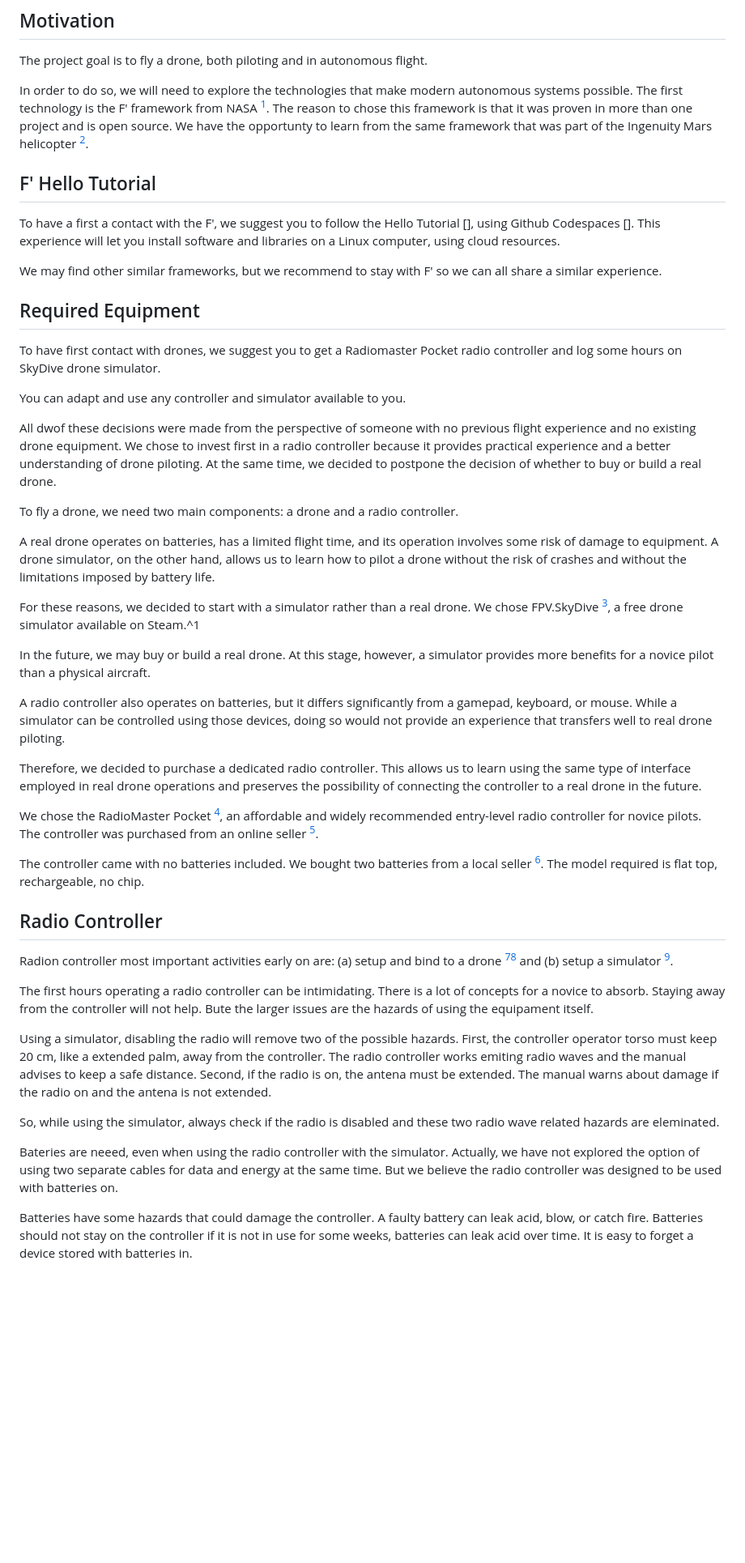
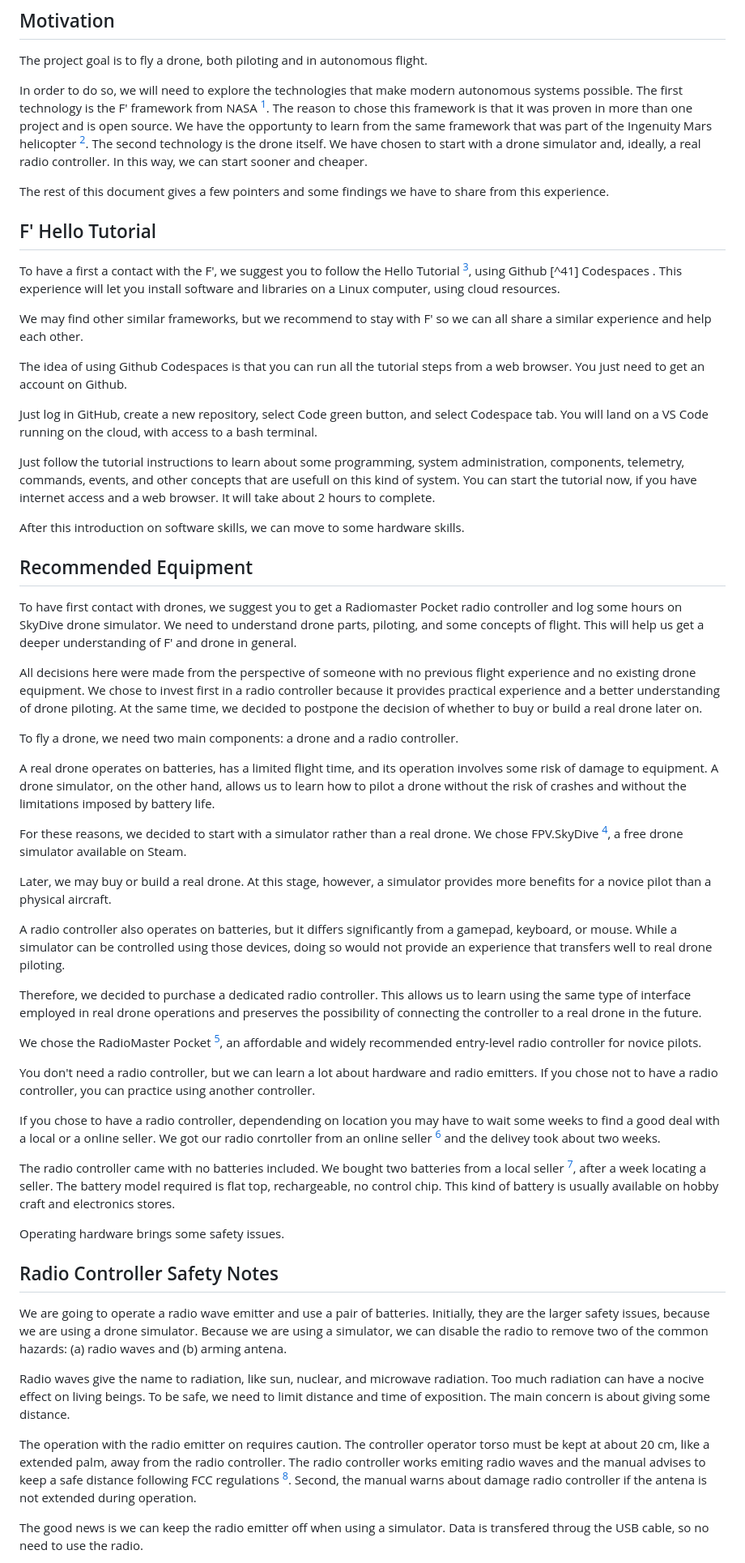
Before and after one commit to masmangan/tuim, a Markdown page: docs/tuim.md, the part around one of its changes. Shown at 81% size. Drawn GitHub-style; blank space fills up the shorter version.

```diff
--- a/docs/tuim.md
+++ b/docs/tuim.md
@@ -6,51 +6,61 @@
 
 The project goal is to fly a drone, both piloting and in autonomous flight.
 
-In order to do so, we will need to explore the technologies that make modern autonomous systems possible. The first technology is the F' framework from NASA [^10]. The reason to chose this framework is that it was proven in more than one project and is open source. We have the opportunty to learn from the same framework that was part of the Ingenuity Mars helicopter [^11].
+In order to do so, we will need to explore the technologies that make modern autonomous systems possible. The first technology is the F' framework from NASA [^10]. The reason to chose this framework is that it was proven in more than one project and is open source. We have the opportunty to learn from the same framework that was part of the Ingenuity Mars helicopter [^11]. The second technology is the drone itself. We have chosen to start with a drone simulator and, ideally, a real radio controller. In this way, we can start sooner and cheaper.
+
+The rest of this document gives a few pointers and some findings we have to share from this experience.
 
 ## F' Hello Tutorial
 
-To have a first a contact with the F', we suggest you to follow the Hello Tutorial [], using Github Codespaces []. This experience will let you install software and libraries on a Linux computer, using cloud resources.
+To have a first a contact with the F', we suggest you to follow the Hello Tutorial [^40], using Github [^41] Codespaces . This experience will let you install software and libraries on a Linux computer, using cloud resources.
 
-We may find other similar frameworks, but we recommend to stay with F' so we can all share a similar experience.
+We may find other similar frameworks, but we recommend to stay with F' so we can all share a similar experience and help each other.
 
-## Required Equipment
+The idea of using Github Codespaces is that you can run all the tutorial steps from a web browser. You just need to get an account on Github.
 
-To have  first contact with drones, we suggest you to get a Radiomaster Pocket radio controller and log some hours on SkyDive drone simulator.
+Just log in GitHub, create a new repository, select Code green button, and select Codespace tab. You will land on a VS Code running on the cloud, with access to a bash terminal.
 
-You can adapt and use any controller and simulator available to you.
+Just follow the tutorial instructions to learn about some programming, system administration, components, telemetry, commands, events, and other concepts that are usefull on this kind of system. You can start the tutorial now, if you have internet access and a web browser. It will take about 2 hours to complete.
 
-All dwof these decisions were made from the perspective of someone with no previous flight experience and no existing drone equipment. We chose to invest first in a radio controller because it provides practical experience and a better understanding of drone piloting. At the same time, we decided to postpone the decision of whether to buy or build a real drone.
+After this introduction on software skills, we can move to some hardware skills.
+
+## Recommended Equipment
+
+To have  first contact with drones, we suggest you to get a Radiomaster Pocket radio controller and log some hours on SkyDive drone simulator. We need to understand drone parts, piloting, and some concepts of flight. This will help us get a deeper understanding of F' and drone in general.
+
+All decisions here were made from the perspective of someone with no previous flight experience and no existing drone equipment. We chose to invest first in a radio controller because it provides practical experience and a better understanding of drone piloting. At the same time, we decided to postpone the decision of whether to buy or build a real drone later on.
 
 To fly a drone, we need two main components: a drone and a radio controller.
 
 A real drone operates on batteries, has a limited flight time, and its operation involves some risk of damage to equipment. A drone simulator, on the other hand, allows us to learn how to pilot a drone without the risk of crashes and without the limitations imposed by battery life.
 
-For these reasons, we decided to start with a simulator rather than a real drone. We chose FPV.SkyDive [^1], a free drone simulator available on Steam.^1
+For these reasons, we decided to start with a simulator rather than a real drone. We chose FPV.SkyDive [^1], a free drone simulator available on Steam.
 
-In the future, we may buy or build a real drone. At this stage, however, a simulator provides more benefits for a novice pilot than a physical aircraft.
+Later, we may buy or build a real drone. At this stage, however, a simulator provides more benefits for a novice pilot than a physical aircraft.
 
 A radio controller also operates on batteries, but it differs significantly from a gamepad, keyboard, or mouse. While a simulator can be controlled using those devices, doing so would not provide an experience that transfers well to real drone piloting.
 
 Therefore, we decided to purchase a dedicated radio controller. This allows us to learn using the same type of interface employed in real drone operations and preserves the possibility of connecting the controller to a real drone in the future.
 
-We chose the RadioMaster Pocket [^2], an affordable and widely recommended entry-level radio controller for novice pilots. The controller was purchased from an online seller [^3].
+We chose the RadioMaster Pocket [^2], an affordable and widely recommended entry-level radio controller for novice pilots.
 
-The controller came with no batteries included. We bought two batteries from a local seller [^4]. The model required is flat top, rechargeable, no chip.
+You don't need a radio controller, but we can learn a lot about hardware and radio emitters. If you chose not to have a radio controller, you can practice using another controller.
 
+If you chose to have a radio controller, dependending on location you may have to wait some weeks to find a good deal with a local or a online seller. We got our radio conrtoller from an online seller [^3] and the delivey took about two weeks.
 
-## Radio Controller
+The radio controller came with no batteries included. We bought two batteries from a local seller [^4], after a week locating a seller. The battery model required is flat top, rechargeable, no control chip. This kind of battery is usually available on hobby craft and electronics stores.
 
-Radion controller most important activities early on are: (a) setup and bind to a drone [^5][^6] and (b) setup a simulator [^7].
+Operating hardware brings some safety issues.
 
-The first hours operating a radio controller can be intimidating. There is a lot of concepts for a novice to absorb. Staying away from the controller will not help.
-Bute the larger issues are the hazards of using the equipament itself.
+## Radio Controller Safety Notes
 
-Using a simulator, disabling the radio will remove two of the possible hazards. First, the controller operator torso must keep 20 cm, like a extended palm, away from the controller. The radio controller works emiting radio waves and the manual advises to keep a safe distance. Second, if the radio is on, the antena must be extended. The manual warns about damage if the radio on and the antena is not extended.
+We are going to operate a radio wave emitter and use a pair of batteries.
+Initially, they are the larger safety issues, because we are using a drone simulator.  Because we are using a simulator, we can disable the radio to remove two of the common hazards: (a) radio waves and (b) arming antena.
 
-So, while using the simulator, always check if the radio is disabled and these two radio wave related hazards are eleminated.
+Radio waves give the name to radiation, like sun, nuclear, and microwave radiation. Too much radiation can have a nocive effect on living beings. To be safe, we need to limit distance and time of exposition. The main concern is about giving some distance.
 
-Bateries are neeed, even when using the radio controller with the simulator. Actually, we have not explored the option of using two separate cables for data and energy at the same time. But we believe the radio controller was designed to be used with batteries on.
+The operation with the radio emitter on requires caution.
+The controller operator torso must be kept at about 20 cm, like a extended palm, away from the radio controller. The radio controller works emiting radio waves and the manual advises to keep a safe distance following FCC regulations [^20]. Second, the manual warns about damage radio controller if the antena is not extended during operation.
 
-Batteries have some hazards that could damage the controller. A faulty battery can leak acid, blow, or catch fire. Batteries should not stay on the controller if it is not in use for some weeks, batteries can leak acid over time. It is easy to forget a device stored with batteries in.
+The good news is we can keep the radio emitter off when using a simulator. Data is transfered throug the USB cable, so no need to use the radio.
 
```
Also changed, not shown: other parts of docs/tuim.md (+33 -5 lines).
